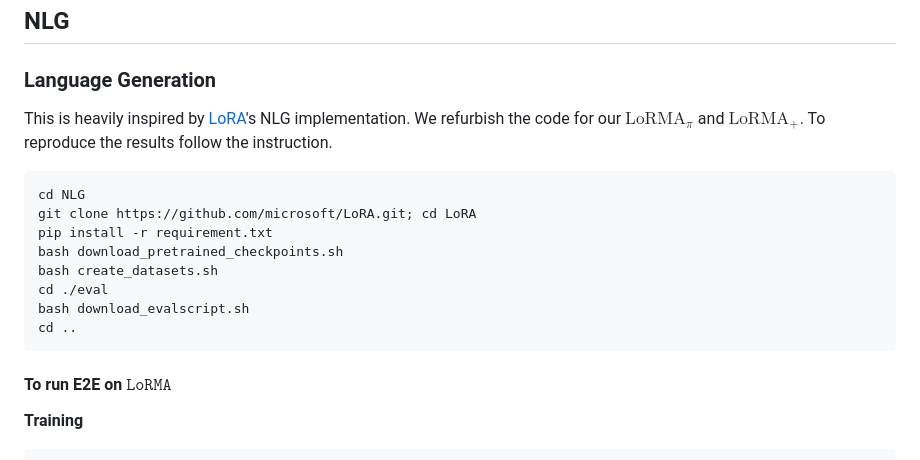
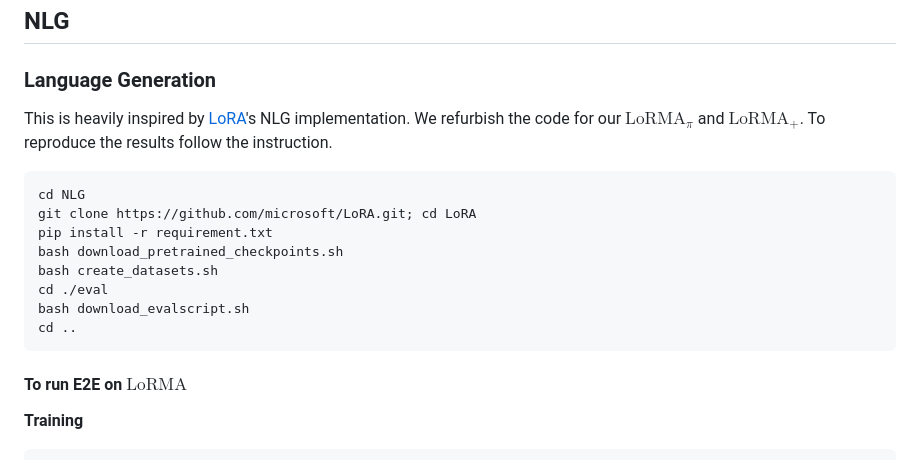
Before and after one commit to Exploration-Lab/LoRMA, a Markdown page: README.md, the part around the change printed below. Drawn GitHub-style.

````diff
--- a/README.md
+++ b/README.md
@@ -28,7 +28,7 @@ This code was laregly inspired by the way [LoRA](https://github.com/microsoft/Lo
 
 ### Language Generation
 
-This is heavily inspired by [LoRA](https://github.com/microsoft/LoRA/)'s NLG implementation. We refurbish the code for our $\text{LoRMA}_\pi$ and $\text{LoRMA}_+$. To reproduce the results follow the instruction.
+This is heavily inspired by [LoRA](https://github.com/microsoft/LoRA/)'s NLG implementation. We refurbish the code for our $`\text{LoRMA}_\pi`$ and $`\text{LoRMA}_+`$. To reproduce the results follow the instruction.
 
 ```
 cd NLG
@@ -41,7 +41,7 @@ bash download_evalscript.sh
 cd ..
 ```
 
-#### To run E2E on $\texttt{LoRMA}$
+#### To run E2E on $\text{LoRMA}$
 
 **Training**
 
````
Also changed, not shown: other parts of README.md (+1 -1 lines).
